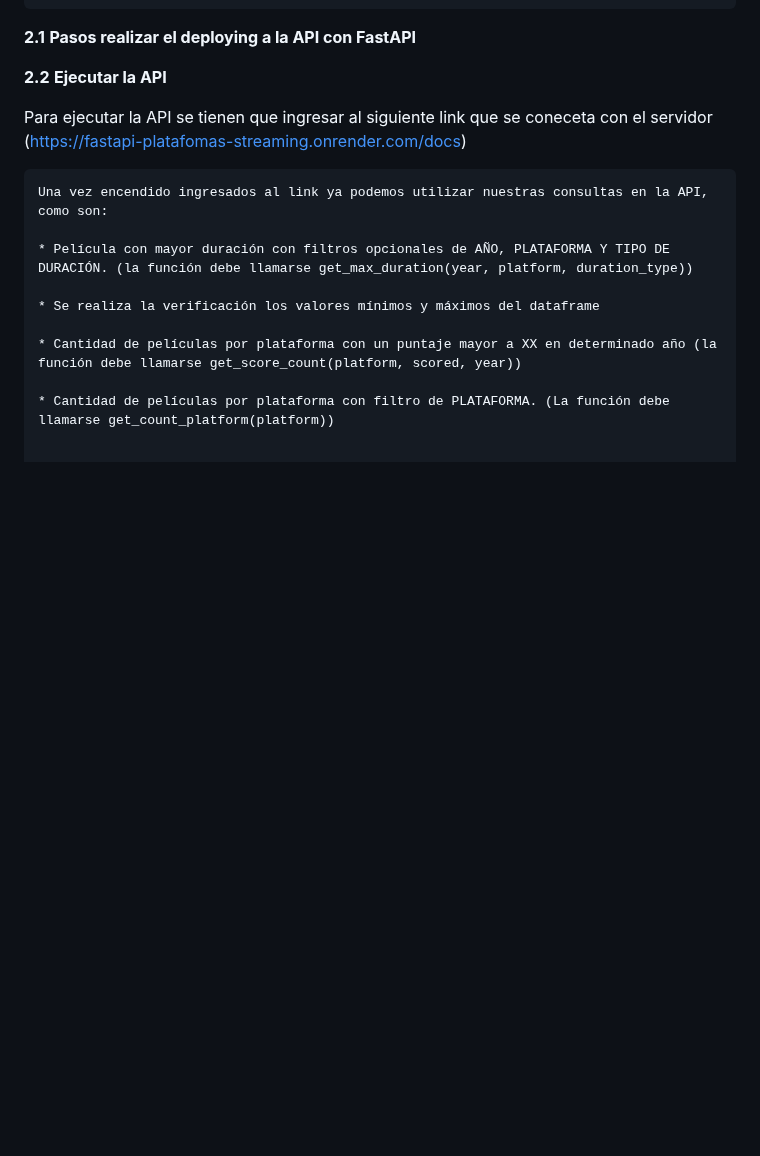
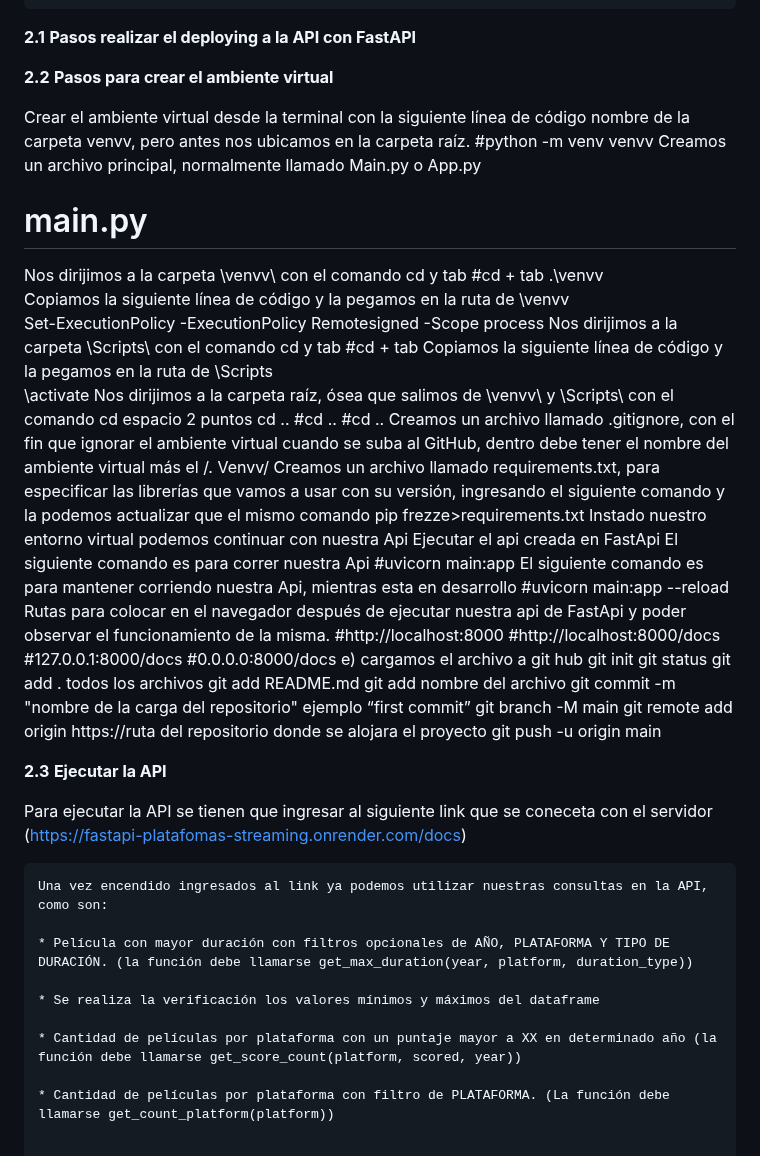
Before and after one commit to cristos34/cristos34-PI_Ml-08-fastApi-HENRY_API, a Markdown page: README.md, the part around the change. Drawn GitHub-style; blank space fills up the shorter version.

````diff
--- a/README.md
+++ b/README.md
@@ -96,9 +96,52 @@ app=FastAPI(title="Api de consultas en Plataformas striming",
 ```
 **2.1** **Pasos realizar el deploying a la API con FastAPI**
 
+**2.2** **Pasos para crear el ambiente virtual**
+
+Crear el ambiente virtual desde la terminal con la siguiente línea de código nombre de la carpeta venvv, pero antes nos ubicamos en la carpeta raíz.
+#python -m venv venvv
+Creamos un archivo principal, normalmente llamado Main.py o App.py
+# main.py
+Nos dirijimos a la carpeta \venvv\ con el comando cd y tab
+#cd + tab
+    .\venvv\
+Copiamos la siguiente línea de código y la pegamos en la ruta de \venvv\
+Set-ExecutionPolicy -ExecutionPolicy Remotesigned -Scope process
+Nos dirijimos a la carpeta \Scripts\ con el comando cd y tab
+#cd + tab
+Copiamos la siguiente línea de código y la pegamos en la ruta de \Scripts\
+\activate
+Nos dirijimos a la carpeta raíz, ósea que salimos de \venvv\ y \Scripts\  con el comando cd espacio 2 puntos cd ..
+#cd ..
+#cd ..
+Creamos un archivo llamado .gitignore, con el fin que ignorar el ambiente virtual cuando se suba al GitHub, dentro debe tener el nombre del ambiente virtual más el  /.
+Venvv/
+Creamos un archivo llamado requirements.txt, para especificar las librerías que vamos a usar con su versión, ingresando el siguiente comando y la podemos actualizar que el mismo comando
+pip frezze>requirements.txt
+Instado nuestro entorno virtual podemos continuar con nuestra Api
+Ejecutar el api creada en FastApi
+El siguiente comando es para correr nuestra Api
+#uvicorn main:app
+El siguiente comando es para mantener corriendo nuestra Api, mientras esta en desarrollo
+#uvicorn main:app --reload
+Rutas para colocar en el navegador después de ejecutar nuestra api de FastApi y poder observar el funcionamiento de la misma.
+#http://localhost:8000
+#http://localhost:8000/docs
+#127.0.0.1:8000/docs
+#0.0.0.0:8000/docs
+e) cargamos el archivo a git hub
+git init
+git status
+git add . todos los archivos
+git add README.md
+git add nombre del archivo
+git commit -m "nombre de la carga del repositorio" ejemplo “first commit”
+git branch -M main
+git remote add origin https://ruta del repositorio donde se alojara el proyecto
+git push -u origin main
 
 
-**2.2** **Ejecutar la API**
+**2.3** **Ejecutar la API**
 
 Para ejecutar la API se tienen que ingresar al siguiente link que se coneceta con el servidor (https://fastapi-platafomas-streaming.onrender.com/docs)
 
````
